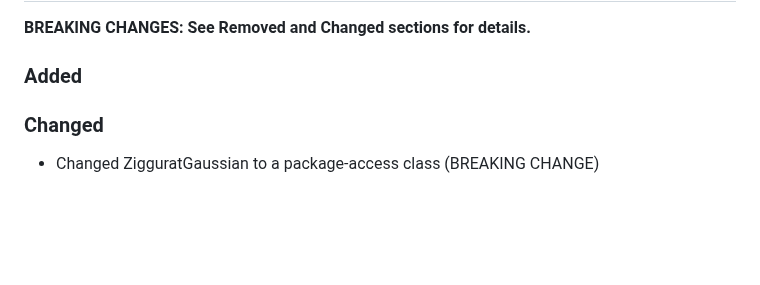
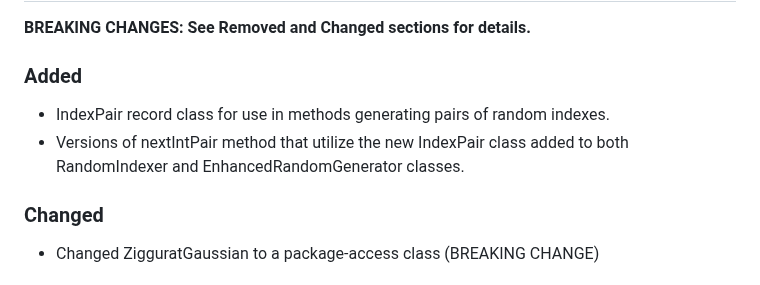
Before and after one commit to cicirello/rho-mu, a Markdown page: CHANGELOG.md, the part around the change. Rendered like a GitHub page; blank space fills up the shorter version.

```diff
--- a/CHANGELOG.md
+++ b/CHANGELOG.md
@@ -9,6 +9,8 @@ and this project adheres to [Semantic Versioning](https://semver.org/spec/v2.0.0
 **BREAKING CHANGES: See Removed and Changed sections for details.**
 
 ### Added
+* IndexPair record class for use in methods generating pairs of random indexes.
+* Versions of nextIntPair method that utilize the new IndexPair class added to both RandomIndexer and EnhancedRandomGenerator classes.
 
 ### Changed
 * Changed ZigguratGaussian to a package-access class (BREAKING CHANGE)
```
